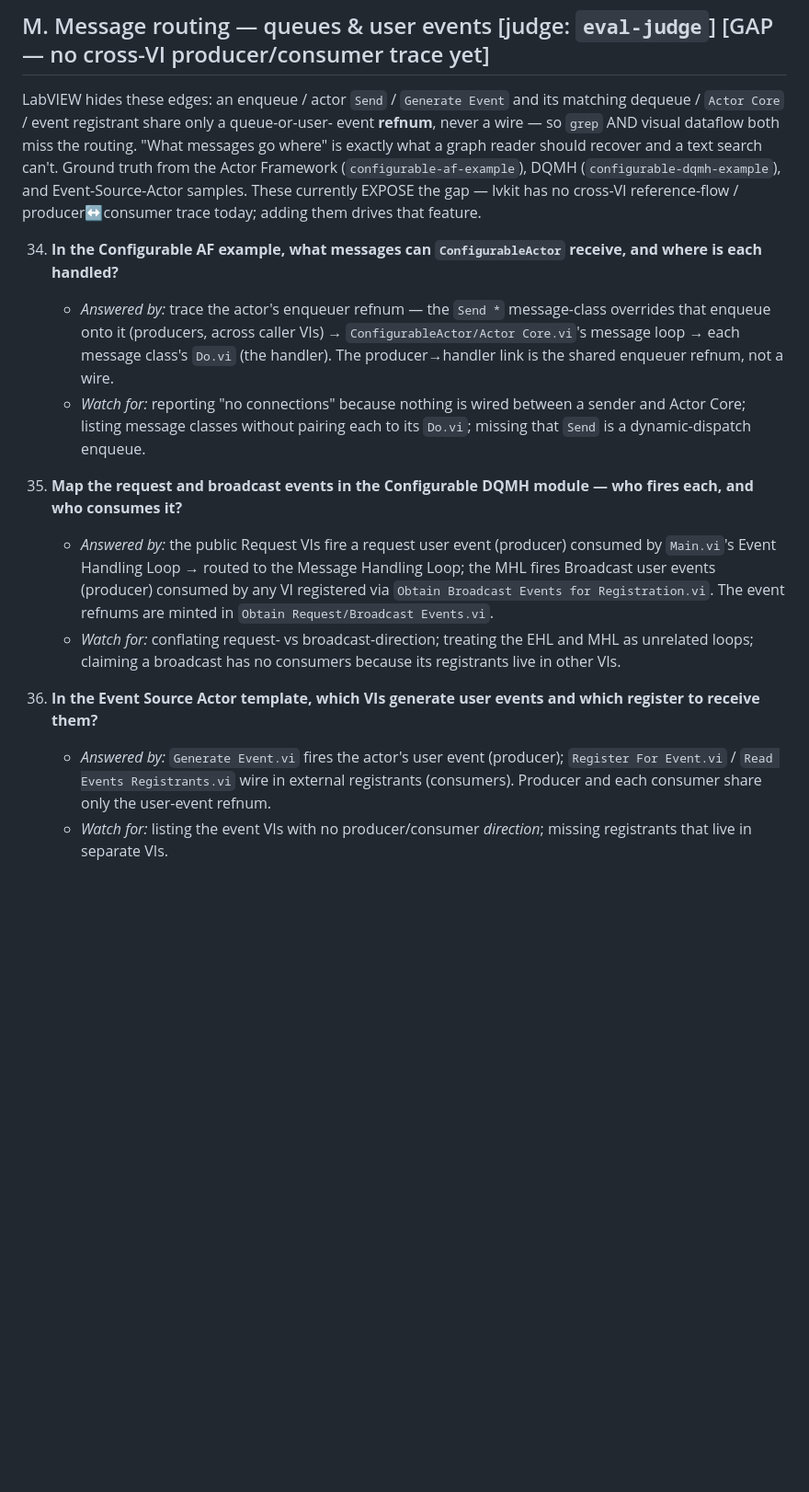
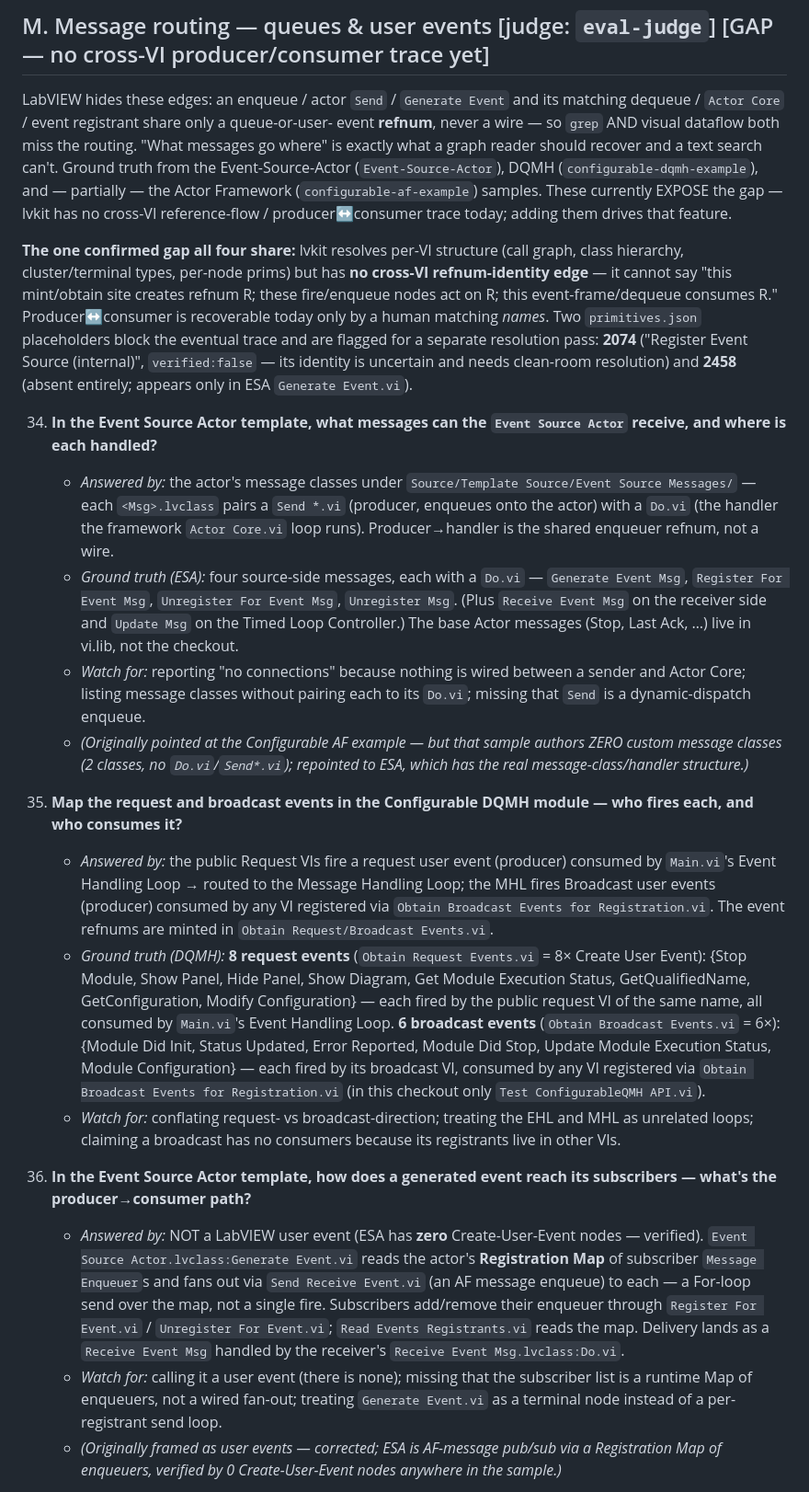
Before and after one commit to pragmatest-dev/lvkit, a Markdown page: docs/_internal/mcp-evals.md, the part around one of its changes. Shown at 92% size. GitHub-like rendering; blank space fills up the shorter version.

Commit message:
docs(evals): fix Category M premises against the actual samples
An audit of the message-routing questions against the real AF/DQMH/ESA samples
found 2 of 4 premises describe structure the samples don't have:

- Q34 (AF messages): PREMISE-BROKEN. The Configurable AF example authors ZERO
  custom message classes (2 classes, no Do.vi/Send*.vi) — the message-class/
  handler structure is in the Event-Source-Actor sample. Repointed Q34 to ESA
  and pinned its real ground truth (4 source-side Msg classes each with a Do.vi).
- Q36 (ESA events): PREMISE-BROKEN. ESA uses NO LabVIEW user events (verified:
  0 Create-User-Event nodes). It's AF-message pub/sub — Generate Event.vi fans
  out via Send Receive Event.vi to a runtime Registration Map of Message
  Enqueuers. Rewrote to the real mechanism.
- Q35 (DQMH events): PREMISE-HOLDS. Added exact ground truth (8 request events
  + 6 broadcast events, named; Main.vi consumer; Test API registrant).
- Q37 (queue): PREMISE-PARTIAL. Raw queue prims (9108/9111/9113) are 0 in the
  samples (they ship in uncheckedin vi.lib), so scoped to the answerable
  wrapper-VI level.

All verdicts verified by primitive-count evidence, not taken on faith. Section
intro now states the one confirmed shared gap (no cross-VI refnum-identity edge)
and flags the two primitives.json placeholders blocking the eventual trace
(2074 unverified, 2458 absent) for a separate resolution pass. Premises-only:
no feature build, no primitive resolution this pass.

Co-Authored-By: Claude Opus 4.8 <noreply@anthropic.com>

```diff
--- a/docs/_internal/mcp-evals.md
+++ b/docs/_internal/mcp-evals.md
@@ -271,21 +271,35 @@ LabVIEW hides these edges: an enqueue / actor `Send` / `Generate Event` and its
 matching dequeue / `Actor Core` / event registrant share only a queue-or-user-
 event **refnum**, never a wire — so `grep` AND visual dataflow both miss the
 routing. "What messages go where" is exactly what a graph reader should recover
-and a text search can't. Ground truth from the Actor Framework
-(`configurable-af-example`), DQMH (`configurable-dqmh-example`), and
-Event-Source-Actor samples. These currently EXPOSE the gap — lvkit has no
-cross-VI reference-flow / producer↔consumer trace today; adding them drives that
-feature.
+and a text search can't. Ground truth from the Event-Source-Actor
+(`Event-Source-Actor`), DQMH (`configurable-dqmh-example`), and — partially —
+the Actor Framework (`configurable-af-example`) samples. These currently EXPOSE
+the gap — lvkit has no cross-VI reference-flow / producer↔consumer trace today;
+adding them drives that feature.
 
-34. **In the Configurable AF example, what messages can `ConfigurableActor` receive, and where is each handled?**
-    - *Answered by:* trace the actor's enqueuer refnum — the `Send *` message-class overrides that enqueue onto it (producers, across caller VIs) → `ConfigurableActor/Actor Core.vi`'s message loop → each message class's `Do.vi` (the handler). The producer→handler link is the shared enqueuer refnum, not a wire.
+**The one confirmed gap all four share:** lvkit resolves per-VI structure (call
+graph, class hierarchy, cluster/terminal types, per-node prims) but has **no
+cross-VI refnum-identity edge** — it cannot say "this mint/obtain site creates
+refnum R; these fire/enqueue nodes act on R; this event-frame/dequeue consumes
+R." Producer↔consumer is recoverable today only by a human matching *names*.
+Two `primitives.json` placeholders block the eventual trace and are flagged for
+a separate resolution pass: **2074** ("Register Event Source (internal)",
+`verified:false` — its identity is uncertain and needs clean-room resolution)
+and **2458** (absent entirely; appears only in ESA `Generate Event.vi`).
+
+34. **In the Event Source Actor template, what messages can the `Event Source Actor` receive, and where is each handled?**
+    - *Answered by:* the actor's message classes under `Source/Template Source/Event Source Messages/` — each `<Msg>.lvclass` pairs a `Send *.vi` (producer, enqueues onto the actor) with a `Do.vi` (the handler the framework `Actor Core.vi` loop runs). Producer→handler is the shared enqueuer refnum, not a wire.
+    - *Ground truth (ESA):* four source-side messages, each with a `Do.vi` — `Generate Event Msg`, `Register For Event Msg`, `Unregister For Event Msg`, `Unregister Msg`. (Plus `Receive Event Msg` on the receiver side and `Update Msg` on the Timed Loop Controller.) The base Actor messages (Stop, Last Ack, …) live in vi.lib, not the checkout.
     - *Watch for:* reporting "no connections" because nothing is wired between a sender and Actor Core; listing message classes without pairing each to its `Do.vi`; missing that `Send` is a dynamic-dispatch enqueue.
+    - *(Originally pointed at the Configurable AF example — but that sample authors ZERO custom message classes (2 classes, no `Do.vi`/`Send*.vi`); repointed to ESA, which has the real message-class/handler structure.)*
 
 35. **Map the request and broadcast events in the Configurable DQMH module — who fires each, and who consumes it?**
     - *Answered by:* the public Request VIs fire a request user event (producer) consumed by `Main.vi`'s Event Handling Loop → routed to the Message Handling Loop; the MHL fires Broadcast user events (producer) consumed by any VI registered via `Obtain Broadcast Events for Registration.vi`. The event refnums are minted in `Obtain Request/Broadcast Events.vi`.
+    - *Ground truth (DQMH):* **8 request events** (`Obtain Request Events.vi` = 8× Create User Event): {Stop Module, Show Panel, Hide Panel, Show Diagram, Get Module Execution Status, GetQualifiedName, GetConfiguration, Modify Configuration} — each fired by the public request VI of the same name, all consumed by `Main.vi`'s Event Handling Loop. **6 broadcast events** (`Obtain Broadcast Events.vi` = 6×): {Module Did Init, Status Updated, Error Reported, Module Did Stop, Update Module Execution Status, Module Configuration} — each fired by its broadcast VI, consumed by any VI registered via `Obtain Broadcast Events for Registration.vi` (in this checkout only `Test ConfigurableQMH API.vi`).
     - *Watch for:* conflating request- vs broadcast-direction; treating the EHL and MHL as unrelated loops; claiming a broadcast has no consumers because its registrants live in other VIs.
 
-36. **In the Event Source Actor template, which VIs generate user events and which register to receive them?**
-    - *Answered by:* `Generate Event.vi` fires the actor's user event (producer); `Register For Event.vi` / `Read Events Registrants.vi` wire in external registrants (consumers). Producer and each consumer share only the user-event refnum.
-    - *Watch for:* listing the event VIs with no producer/consumer *direction*; missing registrants that live in separate VIs.
+36. **In the Event Source Actor template, how does a generated event reach its subscribers — what's the producer→consumer path?**
+    - *Answered by:* NOT a LabVIEW user event (ESA has **zero** Create-User-Event nodes — verified). `Event Source Actor.lvclass:Generate Event.vi` reads the actor's **Registration Map** of subscriber `Message Enqueuer`s and fans out via `Send Receive Event.vi` (an AF message enqueue) to each — a For-loop send over the map, not a single fire. Subscribers add/remove their enqueuer through `Register For Event.vi` / `Unregister For Event.vi`; `Read Events Registrants.vi` reads the map. Delivery lands as a `Receive Event Msg` handled by the receiver's `Receive Event Msg.lvclass:Do.vi`.
+    - *Watch for:* calling it a user event (there is none); missing that the subscriber list is a runtime Map of enqueuers, not a wired fan-out; treating `Generate Event.vi` as a terminal node instead of a per-registrant send loop.
+    - *(Originally framed as user events — corrected; ESA is AF-message pub/sub via a Registration Map of enqueuers, verified by 0 Create-User-Event nodes anywhere in the sample.)*
 
```
Also changed, not shown: other parts of docs/_internal/mcp-evals.md (+5 -3 lines).
